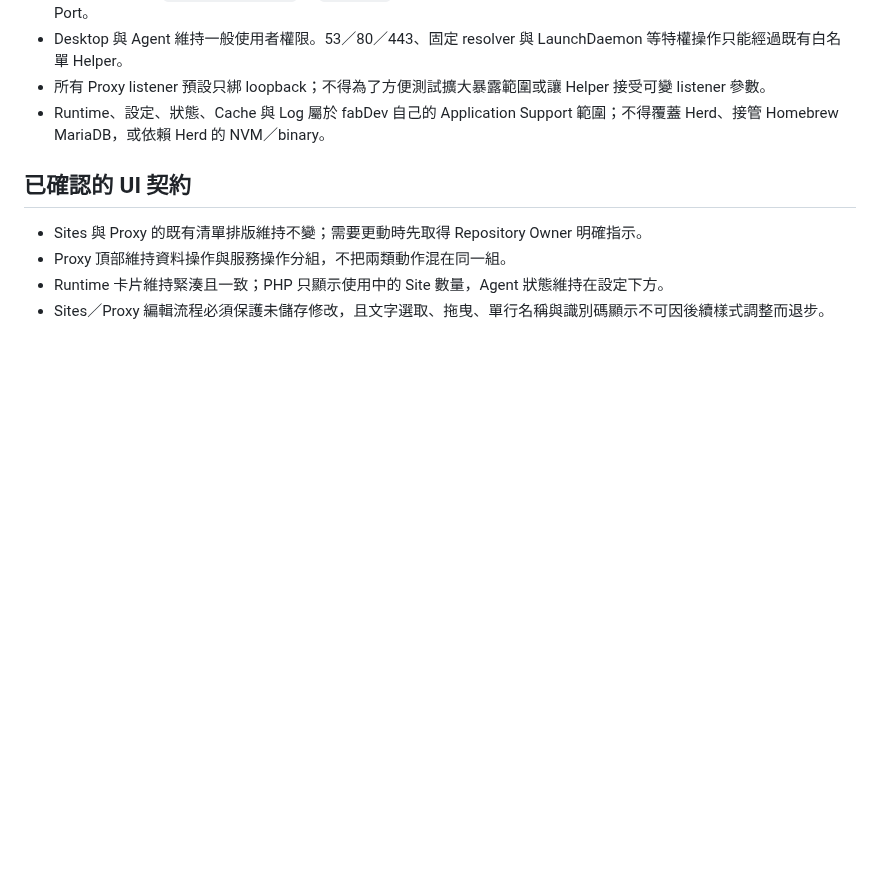
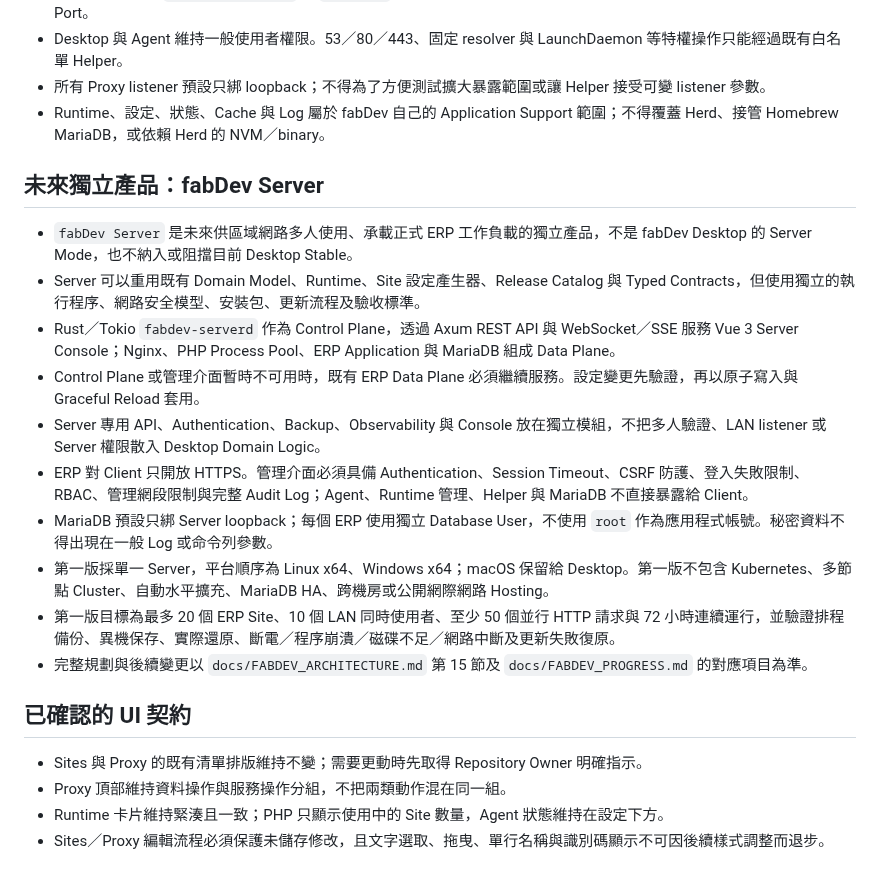
Before and after one commit to JimmyWon1028/fabdev, a Markdown page: docs/FABDEV_PROJECT_MEMORY.md, the part around the change. GitHub-like rendering; blank space fills up the shorter version.

Commit message:
docs: preserve fabdev server planning

```diff
--- a/docs/FABDEV_PROJECT_MEMORY.md
+++ b/docs/FABDEV_PROJECT_MEMORY.md
@@ -25,6 +25,19 @@
 - Desktop 與 Agent 維持一般使用者權限。53／80／443、固定 resolver 與 LaunchDaemon 等特權操作只能經過既有白名單 Helper。
 - 所有 Proxy listener 預設只綁 loopback；不得為了方便測試擴大暴露範圍或讓 Helper 接受可變 listener 參數。
 - Runtime、設定、狀態、Cache 與 Log 屬於 fabDev 自己的 Application Support 範圍；不得覆蓋 Herd、接管 Homebrew MariaDB，或依賴 Herd 的 NVM／binary。
+
+## 未來獨立產品：fabDev Server
+
+- `fabDev Server` 是未來供區域網路多人使用、承載正式 ERP 工作負載的獨立產品，不是 fabDev Desktop 的 Server Mode，也不納入或阻擋目前 Desktop Stable。
+- Server 可以重用既有 Domain Model、Runtime、Site 設定產生器、Release Catalog 與 Typed Contracts，但使用獨立的執行程序、網路安全模型、安裝包、更新流程及驗收標準。
+- Rust／Tokio `fabdev-serverd` 作為 Control Plane，透過 Axum REST API 與 WebSocket／SSE 服務 Vue 3 Server Console；Nginx、PHP Process Pool、ERP Application 與 MariaDB 組成 Data Plane。
+- Control Plane 或管理介面暫時不可用時，既有 ERP Data Plane 必須繼續服務。設定變更先驗證，再以原子寫入與 Graceful Reload 套用。
+- Server 專用 API、Authentication、Backup、Observability 與 Console 放在獨立模組，不把多人驗證、LAN listener 或 Server 權限散入 Desktop Domain Logic。
+- ERP 對 Client 只開放 HTTPS。管理介面必須具備 Authentication、Session Timeout、CSRF 防護、登入失敗限制、RBAC、管理網段限制與完整 Audit Log；Agent、Runtime 管理、Helper 與 MariaDB 不直接暴露給 Client。
+- MariaDB 預設只綁 Server loopback；每個 ERP 使用獨立 Database User，不使用 `root` 作為應用程式帳號。秘密資料不得出現在一般 Log 或命令列參數。
+- 第一版採單一 Server，平台順序為 Linux x64、Windows x64；macOS 保留給 Desktop。第一版不包含 Kubernetes、多節點 Cluster、自動水平擴充、MariaDB HA、跨機房或公開網際網路 Hosting。
+- 第一版目標為最多 20 個 ERP Site、10 個 LAN 同時使用者、至少 50 個並行 HTTP 請求與 72 小時連續運行，並驗證排程備份、異機保存、實際還原、斷電／程序崩潰／磁碟不足／網路中斷及更新失敗復原。
+- 完整規劃與後續變更以 `docs/FABDEV_ARCHITECTURE.md` 第 15 節及 `docs/FABDEV_PROGRESS.md` 的對應項目為準。
 
 ## 已確認的 UI 契約
 
```
